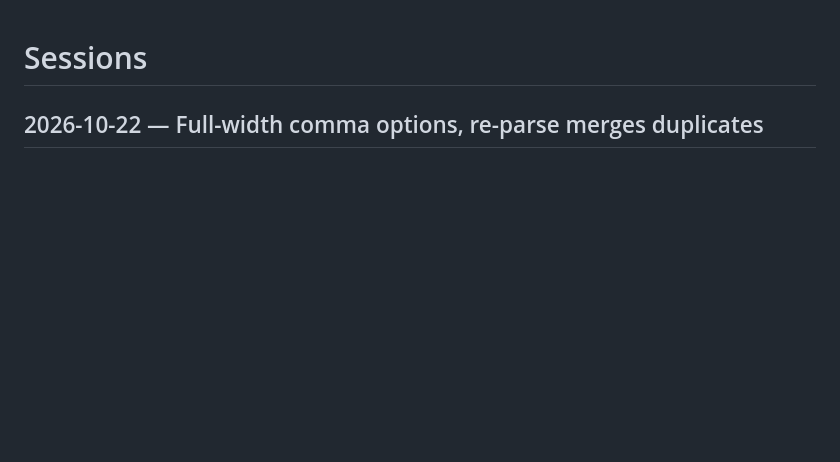
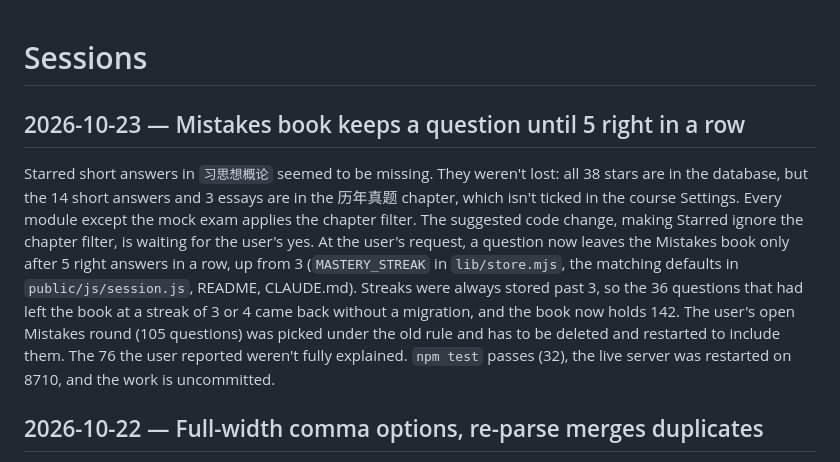
Before and after one commit to relidaning/exam-assistant, a Markdown page: SESSION.md, the part around the change. GitHub-like rendering; blank space fills up the shorter version.

Commit message:
notes: session summary
Written by the SessionEnd summarizer (claude/hooks/summarize-session.sh).

Co-Authored-By: Claude Opus 5.5 <noreply@anthropic.com>

```diff
--- a/SESSION.md
+++ b/SESSION.md
@@ -1,4 +1,7 @@
 # Sessions
+
+## 2026-10-23 — Mistakes book keeps a question until 5 right in a row
+Starred short answers in `习思想概论` seemed to be missing. They weren't lost: all 38 stars are in the database, but the 14 short answers and 3 essays are in the 历年真题 chapter, which isn't ticked in the course Settings. Every module except the mock exam applies the chapter filter. The suggested code change, making Starred ignore the chapter filter, is waiting for the user's yes. At the user's request, a question now leaves the Mistakes book only after 5 right answers in a row, up from 3 (`MASTERY_STREAK` in `lib/store.mjs`, the matching defaults in `public/js/session.js`, README, CLAUDE.md). Streaks were always stored past 3, so the 36 questions that had left the book at a streak of 3 or 4 came back without a migration, and the book now holds 142. The user's open Mistakes round (105 questions) was picked under the old rule and has to be deleted and restarted to include them. The 76 the user reported weren't fully explained. `npm test` passes (32), the live server was restarted on 8710, and the work is uncommitted.
 
 ## 2026-10-22 — Full-width comma options, re-parse merges duplicates
 A re-parse failed with "This course already has an identical question" because `D，` (full-width comma) wasn't read as an option marker: D got glued onto the stem, and once the user fixed it, question #8 of `习思想概论-第九章-练习题.md` became identical to #3. The parser (`parse-md.mjs`, `normalize.mjs`) now accepts `D，`. Re-parsing all 2,245 stored questions with the old and new parser changed only two, both this bug. A re-parse that produces an existing id now merges the two copies (`store.mergeInto`) instead of refusing. After a backup (`data/backups/exam-2026-10-22-08-54.db`) and a restart, both questions in `习思想概论` were fixed; alex's fork still has the broken copies and was left alone. `npm test` passes (32), and the work is uncommitted.
```
